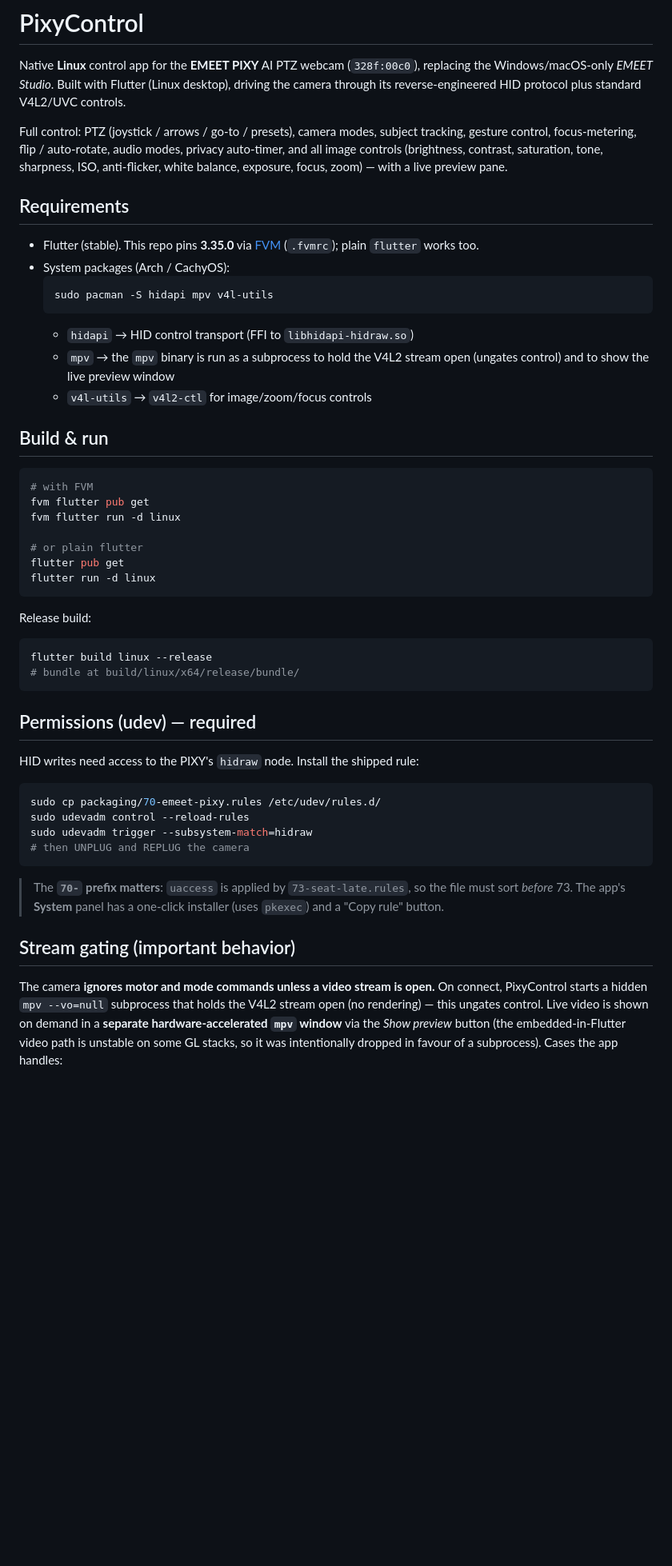
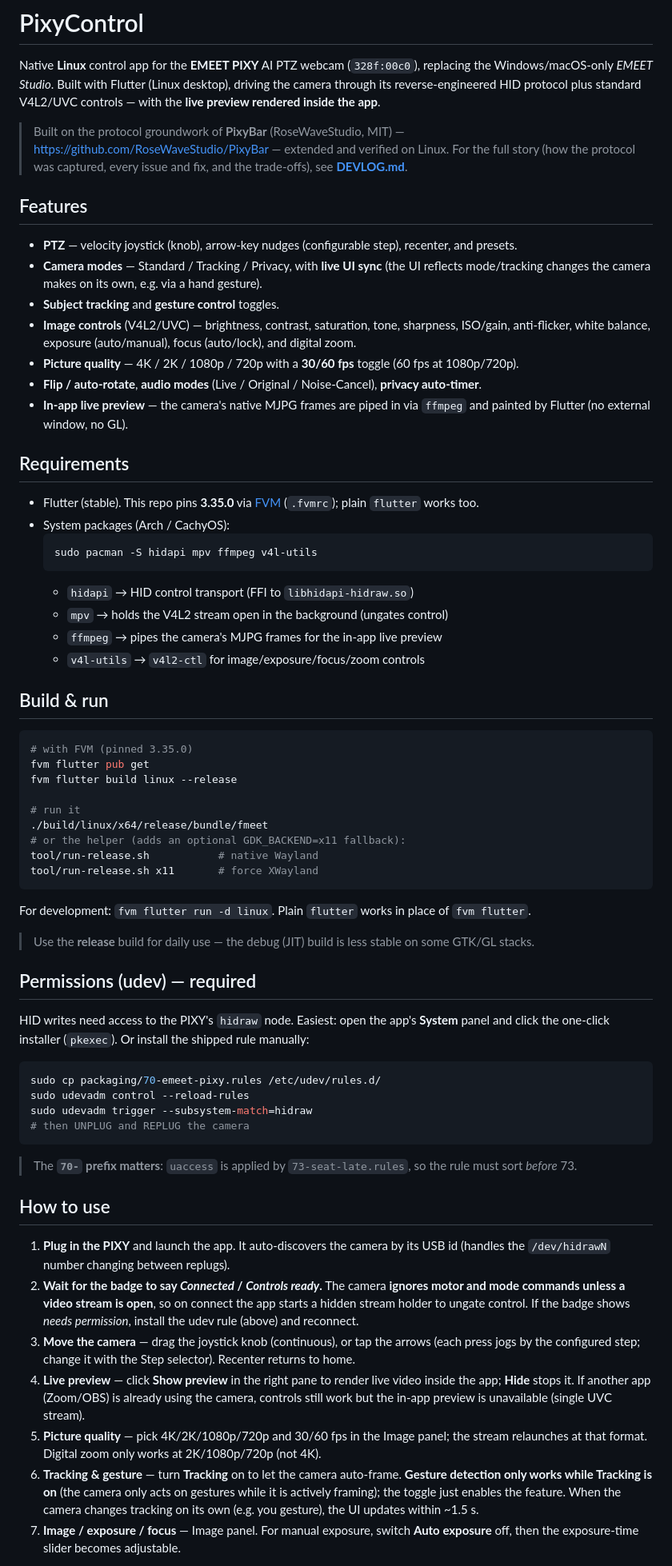
Before and after one commit to absolute-zer013/fmeet, a Markdown page: README.md, the part around one of its changes. Shown at 80% size. GitHub-like rendering; blank space fills up the shorter version.

Commit message:
docs: rewrite README — current features + usage guide
Update to match current app: in-app ffmpeg MJPEG preview (not external
window/media_kit), resolution/fps selector, velocity-pulse arrows, live
mode sync. Add a step-by-step "How to use" section, ffmpeg dependency,
not-supported/untested list, PixyBar credit + link, and a DEVLOG pointer.

Co-Authored-By: Claude Opus 4.8 (1M context) <noreply@anthropic.com>

````diff
--- a/README.md
+++ b/README.md
@@ -3,13 +3,30 @@
 Native **Linux** control app for the **EMEET PIXY** AI PTZ webcam (`328f:00c0`),
 replacing the Windows/macOS-only *EMEET Studio*. Built with Flutter (Linux
 desktop), driving the camera through its reverse-engineered HID protocol plus
-standard V4L2/UVC controls.
+standard V4L2/UVC controls — with the **live preview rendered inside the app**.
 
-Full control: PTZ (joystick / arrows / go-to / presets), camera modes, subject
-tracking, gesture control, focus-metering, flip / auto-rotate, audio modes,
-privacy auto-timer, and all image controls (brightness, contrast, saturation,
-tone, sharpness, ISO, anti-flicker, white balance, exposure, focus, zoom) — with
-a live preview pane.
+> Built on the protocol groundwork of **PixyBar** (RoseWaveStudio, MIT) —
+> <https://github.com/RoseWaveStudio/PixyBar> — extended and verified on Linux.
+> For the full story (how the protocol was captured, every issue and fix, and the
+> trade-offs), see **[DEVLOG.md](DEVLOG.md)**.
+
+## Features
+
+- **PTZ** — velocity joystick (knob), arrow-key nudges (configurable step),
+  recenter, and presets.
+- **Camera modes** — Standard / Tracking / Privacy, with **live UI sync** (the
+  UI reflects mode/tracking changes the camera makes on its own, e.g. via a hand
+  gesture).
+- **Subject tracking** and **gesture control** toggles.
+- **Image controls** (V4L2/UVC) — brightness, contrast, saturation, tone,
+  sharpness, ISO/gain, anti-flicker, white balance, exposure (auto/manual),
+  focus (auto/lock), and digital zoom.
+- **Picture quality** — 4K / 2K / 1080p / 720p with a **30/60 fps** toggle
+  (60 fps at 1080p/720p).
+- **Flip / auto-rotate**, **audio modes** (Live / Original / Noise-Cancel),
+  **privacy auto-timer**.
+- **In-app live preview** — the camera's native MJPG frames are piped in via
+  `ffmpeg` and painted by Flutter (no external window, no GL).
 
 ## Requirements
 
@@ -17,34 +34,38 @@ a live preview pane.
   (`.fvmrc`); plain `flutter` works too.
 - System packages (Arch / CachyOS):
   ```bash
-  sudo pacman -S hidapi mpv v4l-utils
+  sudo pacman -S hidapi mpv ffmpeg v4l-utils
   ```
   - `hidapi` → HID control transport (FFI to `libhidapi-hidraw.so`)
-  - `mpv` → the `mpv` binary is run as a subprocess to hold the V4L2 stream
-    open (ungates control) and to show the live preview window
-  - `v4l-utils` → `v4l2-ctl` for image/zoom/focus controls
+  - `mpv` → holds the V4L2 stream open in the background (ungates control)
+  - `ffmpeg` → pipes the camera's MJPG frames for the in-app live preview
+  - `v4l-utils` → `v4l2-ctl` for image/exposure/focus/zoom controls
 
 ## Build & run
 
 ```bash
-# with FVM
+# with FVM (pinned 3.35.0)
 fvm flutter pub get
-fvm flutter run -d linux
+fvm flutter build linux --release
 
-# or plain flutter
-flutter pub get
-flutter run -d linux
+# run it
+./build/linux/x64/release/bundle/fmeet
+# or the helper (adds an optional GDK_BACKEND=x11 fallback):
+tool/run-release.sh           # native Wayland
+tool/run-release.sh x11       # force XWayland
 ```
 
-Release build:
-```bash
-flutter build linux --release
-# bundle at build/linux/x64/release/bundle/
-```
+For development: `fvm flutter run -d linux`. Plain `flutter` works in place of
+`fvm flutter`.
+
+> Use the **release** build for daily use — the debug (JIT) build is less stable
+> on some GTK/GL stacks.
 
 ## Permissions (udev) — required
 
-HID writes need access to the PIXY's `hidraw` node. Install the shipped rule:
+HID writes need access to the PIXY's `hidraw` node. Easiest: open the app's
+**System** panel and click the one-click installer (`pkexec`). Or install the
+shipped rule manually:
 
 ```bash
 sudo cp packaging/70-emeet-pixy.rules /etc/udev/rules.d/
@@ -54,15 +75,31 @@ sudo udevadm trigger --subsystem-match=hidraw
 ```
 
 > The **`70-` prefix matters**: `uaccess` is applied by `73-seat-late.rules`, so
-> the file must sort *before* 73. The app's **System** panel has a one-click
-> installer (uses `pkexec`) and a "Copy rule" button.
+> the rule must sort *before* 73.
 
-## Stream gating (important behavior)
+## How to use
 
-The camera **ignores motor and mode commands unless a video stream is open.**
-On connect, PixyControl starts a hidden `mpv --vo=null` subprocess that holds the
-V4L2 stream open (no rendering) — this ungates control. Live video is shown on
-demand in a **separate hardware-accelerated `mpv` window** via the *Show preview*
-button (the embedded-in-Flutter video path is unstable on some GL stacks, so it
-was intentionally dropped in favour of a subprocess). Cases the app handles:
+1. **Plug in the PIXY** and launch the app. It auto-discovers the camera by its
+   USB id (handles the `/dev/hidrawN` number changing between replugs).
+2. **Wait for the badge to say _Connected_ / _Controls ready_.** The camera
+   **ignores motor and mode commands unless a video stream is open**, so on
+   connect the app starts a hidden stream holder to ungate control. If the badge
+   shows *needs permission*, install the udev rule (above) and reconnect.
+3. **Move the camera** — drag the joystick knob (continuous), or tap the arrows
+   (each press jogs by the configured step; change it with the Step selector).
+   Recenter returns to home.
+4. **Live preview** — click **Show preview** in the right pane to render live
+   video inside the app; **Hide** stops it. If another app (Zoom/OBS) is already
+   using the camera, controls still work but the in-app preview is unavailable
+   (single UVC stream).
+5. **Picture quality** — pick 4K/2K/1080p/720p and 30/60 fps in the Image panel;
+   the stream relaunches at that format. Digital zoom only works at
+   2K/1080p/720p (not 4K).
+6. **Tracking & gesture** — turn **Tracking** on to let the camera auto-frame.
+   **Gesture detection only works while Tracking is on** (the camera only acts on
+   gestures while it is actively framing); the toggle just enables the feature.
+   When the camera changes tracking on its own (e.g. you gesture), the UI updates
+   within ~1.5 s.
+7. **Image / exposure / focus** — Image panel. For manual exposure, switch
+   **Auto exposure** off, then the exposure-time slider becomes adjustable.
 
````
Also changed, not shown: other parts of README.md (+20 -17 lines).
